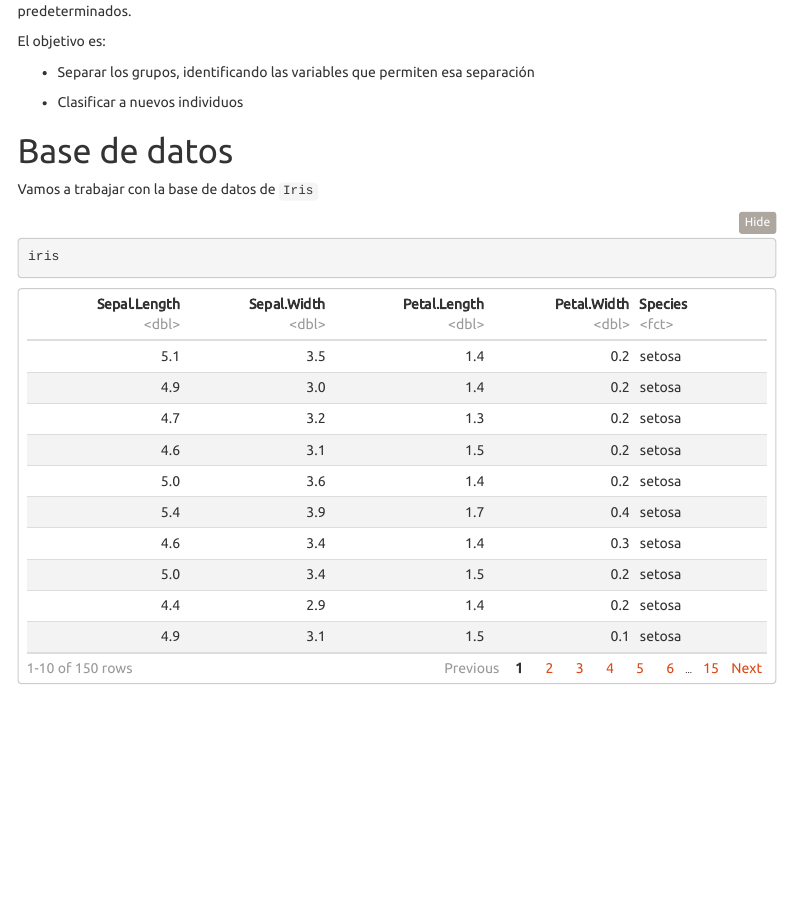
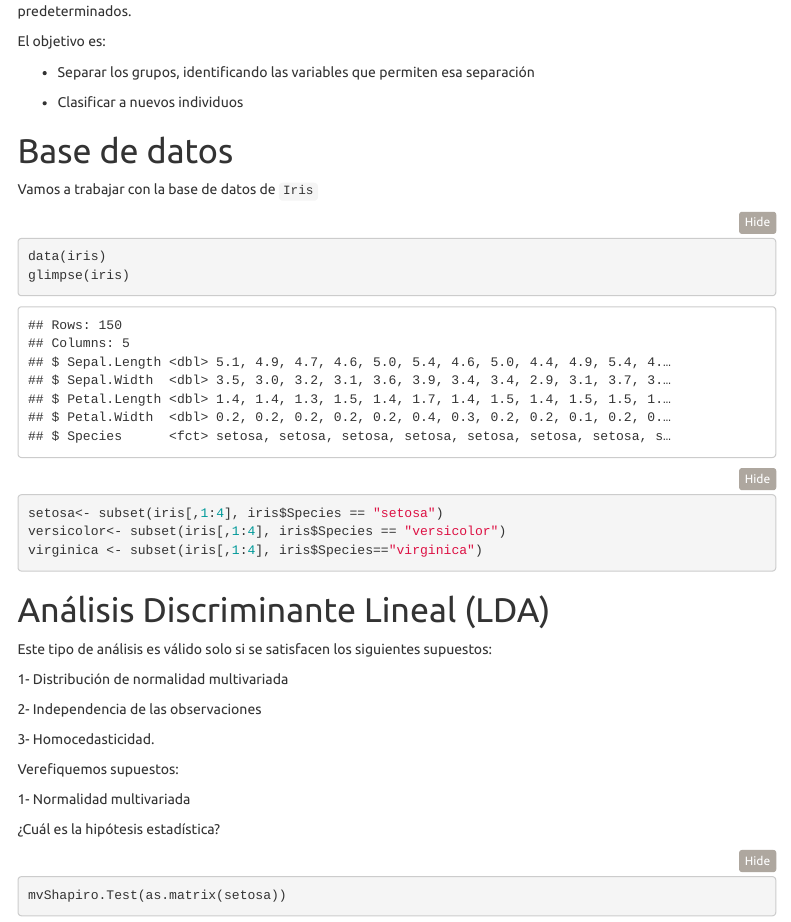
Before and after one commit to PamelaPairo/maestria_DM, an R Markdown document (AID/AD/analisis_discriminante.Rmd): the page in a window 1100 px wide, from 150 px down. Rendered offline with R 4.5, knitr and Pandoc, with nearby package versions; some code elsewhere in the file could not run offline; menus at the side of the page are left out.

Commit message:
supuestos

````diff
--- a/AID/AD/analisis_discriminante.Rmd
+++ b/AID/AD/analisis_discriminante.Rmd
@@ -50,5 +50,31 @@ Vamos a trabajar con la base de datos de `Iris`
 
 
 ```{r}
-iris
+data(iris)
+glimpse(iris)
 ```
+
+```{r}
+setosa<- subset(iris[,1:4], iris$Species == "setosa")
+versicolor<- subset(iris[,1:4], iris$Species == "versicolor")
+virginica <- subset(iris[,1:4], iris$Species=="virginica")
+```
+
+# Análisis Discriminante Lineal (LDA)
+
+Este tipo de análisis es válido solo si se satisfacen los siguientes supuestos:
+
+1- Distribución de normalidad multivariada
+
+2- Independencia de las observaciones
+
+3- Homocedasticidad.
+
+Verefiquemos supuestos:
+
+1- Normalidad multivariada
+
+¿Cuál es la hipótesis estadística?
+
+```{r}
+mvShapiro.Test(as.matrix(setosa))
````
Also changed, not shown: AID/AD/analisis_discriminante.Rmd (22 more changed lines).
